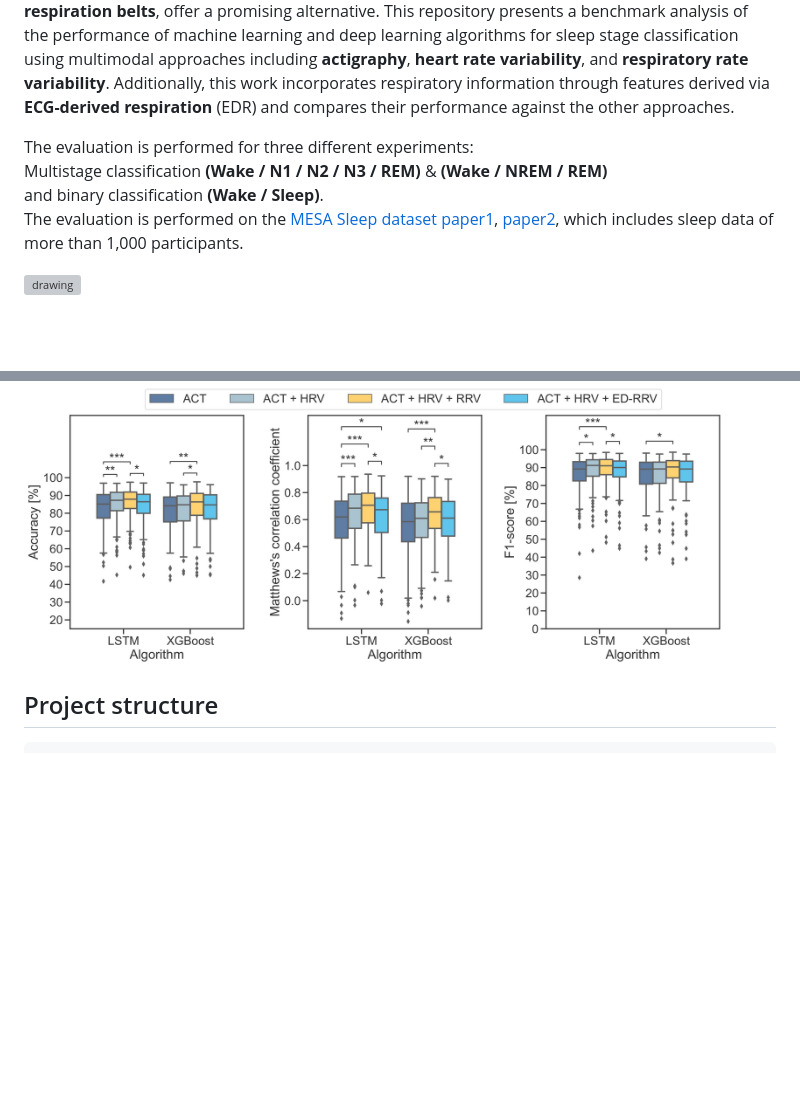
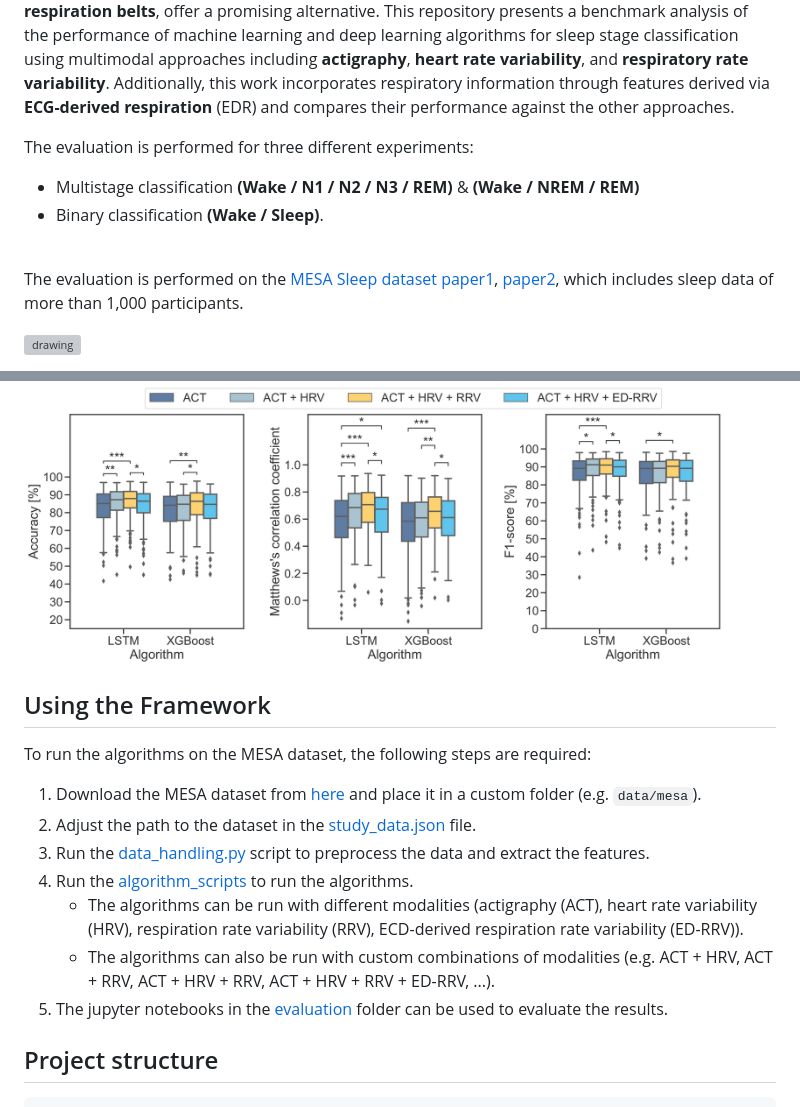
Before and after one commit to mad-lab-fau/sleep_analysis, a Markdown page: README.md, 2 parts joined by grey strips. Drawn GitHub-style; blank space fills up the shorter version; grey boxes are pictures that could not be loaded.

```diff
--- a/README.md
+++ b/README.md
@@ -12,9 +12,10 @@ Additionally, this work incorporates respiratory information through features de
 <br>
 
 The evaluation is performed for three different experiments: <br>
-Multistage classification **(Wake / N1 / N2 / N3 / REM)** & **(Wake / NREM / REM)** <br>
-and binary classification **(Wake / Sleep)**.
+- Multistage classification **(Wake / N1 / N2 / N3 / REM)** & **(Wake / NREM / REM)** <br>
+- Binary classification **(Wake / Sleep)**.
 <br>
+
 The evaluation is performed on the [MESA Sleep dataset](https://sleepdata.org/datasets/mesa) [paper1](https://pubmed.ncbi.nlm.nih.gov/29860441/), [paper2](https://pubmed.ncbi.nlm.nih.gov/25409106/), which includes sleep data of more than 1,000 participants.
 
 <img src="media/Dataset_visualization.jpg" alt="drawing" width="700"/>
@@ -31,6 +32,18 @@ The evaluation of the sngle algorithms can be found in the following notebooks:
 
 ### Binary classification (Wake / Sleep)
 <img src="media/best_performing_Binary.jpg" alt="drawing" width="700"/>
+
+
+## Using the Framework
+To run the algorithms on the MESA dataset, the following steps are required:
+
+1. Download the MESA dataset from [here](https://sleepdata.org/datasets/mesa) and place it in a custom folder (e.g. `data/mesa`).
+2. Adjust the path to the dataset in the [study_data.json](study_data.json) file.
+3. Run the [data_handling.py](experiments/data_handling/data_handling.py) script to preprocess the data and extract the features.
+4. Run the [algorithm_scripts](sleep_analysis/classification/algorithm_scripts) to run the algorithms.
+    - The algorithms can be run with different modalities (actigraphy (ACT), heart rate variability (HRV), respiration rate variability (RRV), ECD-derived respiration rate variability (ED-RRV)).
+    - The algorithms can also be run with custom combinations of modalities (e.g. ACT + HRV, ACT + RRV, ACT + HRV + RRV, ACT + HRV + RRV + ED-RRV, ...).
+5. The jupyter notebooks in the [evaluation](experiments/evaluation) folder can be used to evaluate the results.
 
 
 
```
